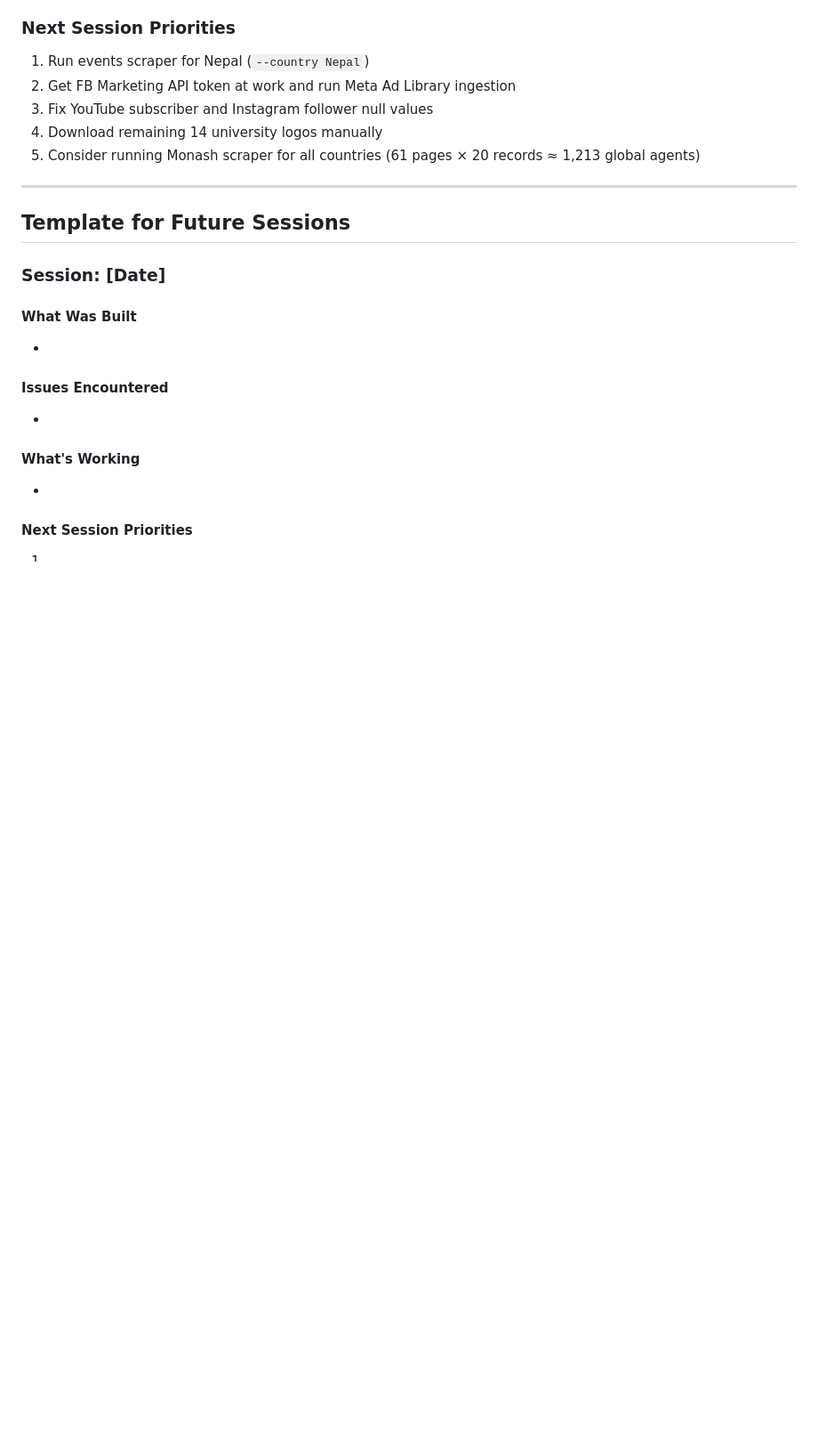
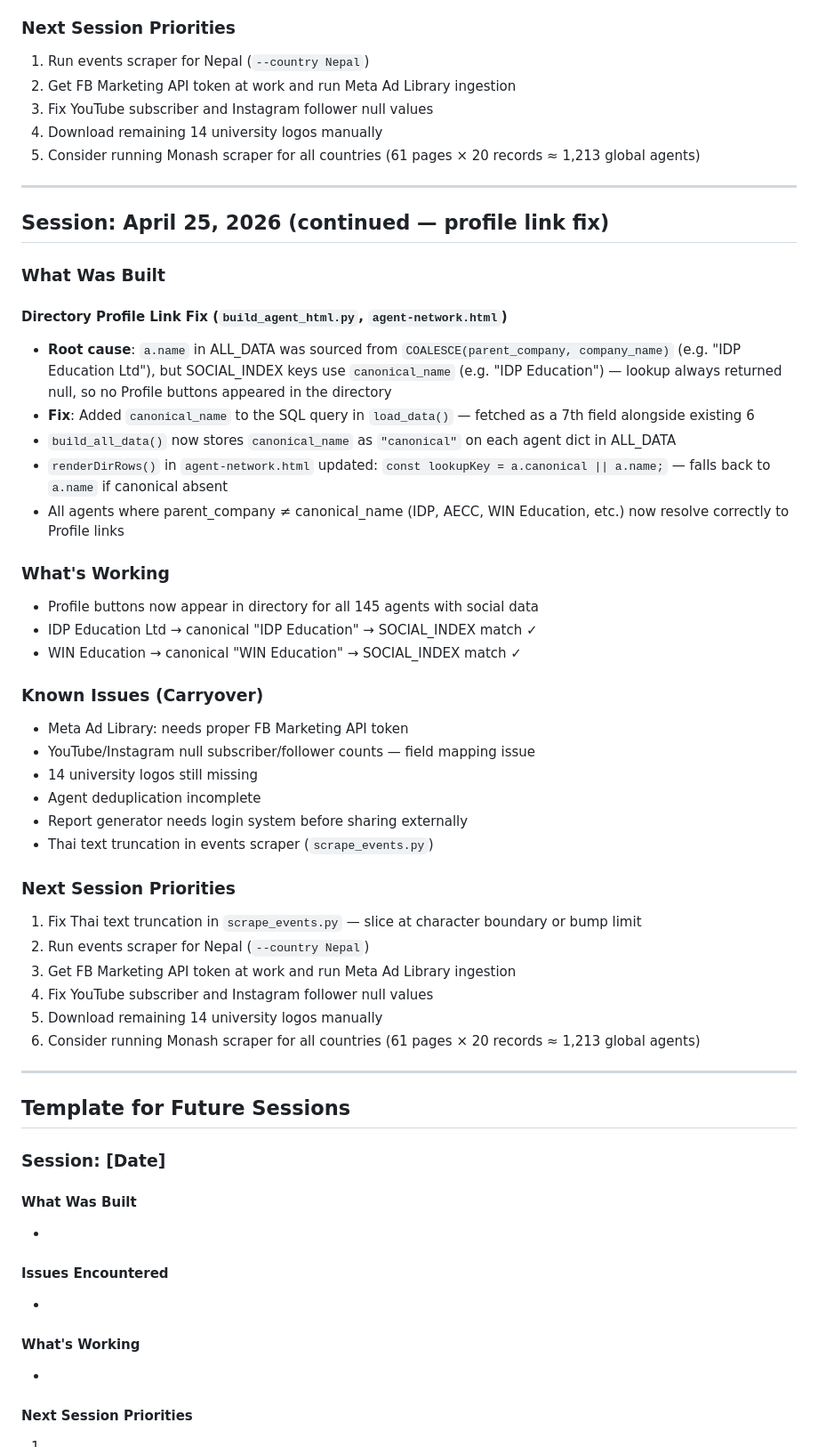
Before and after one commit to Justcam555/marketintelligencereports, a Markdown page: DEVLOG.md, the part around the change. Shown at 89% size. GitHub-like rendering; blank space fills up the shorter version.

Commit message:
Update DEVLOG: April 25 session — directory profile link fix

```diff
--- a/DEVLOG.md
+++ b/DEVLOG.md
@@ -213,6 +213,40 @@
 
 ---
 
+## Session: April 25, 2026 (continued — profile link fix)
+
+### What Was Built
+
+#### Directory Profile Link Fix (`build_agent_html.py`, `agent-network.html`)
+- **Root cause**: `a.name` in ALL_DATA was sourced from `COALESCE(parent_company, company_name)` (e.g. "IDP Education Ltd"), but SOCIAL_INDEX keys use `canonical_name` (e.g. "IDP Education") — lookup always returned null, so no Profile buttons appeared in the directory
+- **Fix**: Added `canonical_name` to the SQL query in `load_data()` — fetched as a 7th field alongside existing 6
+- `build_all_data()` now stores `canonical_name` as `"canonical"` on each agent dict in ALL_DATA
+- `renderDirRows()` in `agent-network.html` updated: `const lookupKey = a.canonical || a.name;` — falls back to `a.name` if canonical absent
+- All agents where parent_company ≠ canonical_name (IDP, AECC, WIN Education, etc.) now resolve correctly to Profile links
+
+### What's Working
+- Profile buttons now appear in directory for all 145 agents with social data
+- IDP Education Ltd → canonical "IDP Education" → SOCIAL_INDEX match ✓
+- WIN Education → canonical "WIN Education" → SOCIAL_INDEX match ✓
+
+### Known Issues (Carryover)
+- Meta Ad Library: needs proper FB Marketing API token
+- YouTube/Instagram null subscriber/follower counts — field mapping issue
+- 14 university logos still missing
+- Agent deduplication incomplete
+- Report generator needs login system before sharing externally
+- Thai text truncation in events scraper (`scrape_events.py`)
+
+### Next Session Priorities
+1. Fix Thai text truncation in `scrape_events.py` — slice at character boundary or bump limit
+2. Run events scraper for Nepal (`--country Nepal`)
+3. Get FB Marketing API token at work and run Meta Ad Library ingestion
+4. Fix YouTube subscriber and Instagram follower null values
+5. Download remaining 14 university logos manually
+6. Consider running Monash scraper for all countries (61 pages × 20 records ≈ 1,213 global agents)
+
+---
+
 ## Template for Future Sessions
 
 ### Session: [Date]
```
